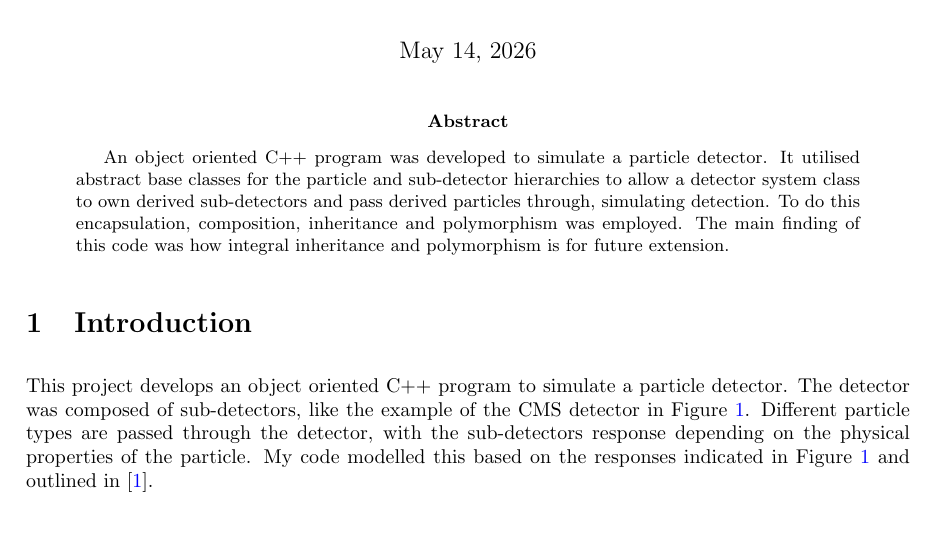
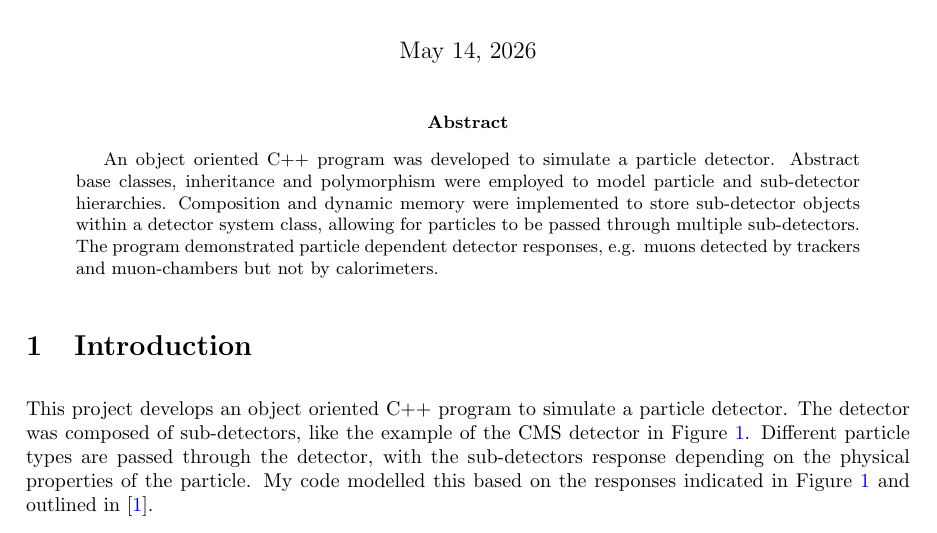
Before and after one commit to UofM-PHYS30762/project-3-a-particle-detector-JungleMan796, a LaTeX paper (project_particle_detector.tex): part of page 1 of 12, cut so that both start at the same text. Compiled offline with pdfLaTeX.

Commit message:
New abstract more aligned with rubric.

```diff
--- a/project_particle_detector.tex
+++ b/project_particle_detector.tex
@@ -55,9 +55,9 @@
 
 \begin{abstract}
     An object oriented C++ program was developed to simulate a particle detector.
-    It utilised abstract base classes for the particle and sub-detector hierarchies to allow a detector system class to own derived sub-detectors and pass derived particles through, simulating detection.
-    To do this encapsulation, composition, inheritance and polymorphism was employed.
-    The main finding of this code was how integral inheritance and polymorphism is for future extension.
+    Abstract base classes, inheritance and polymorphism were employed to model particle and sub-detector hierarchies.
+    Composition and dynamic memory were implemented to store sub-detector objects within a detector system class, allowing for particles to be passed through multiple sub-detectors.
+    The program demonstrated particle dependent detector responses, e.g. muons detected by trackers and muon-chambers but not by calorimeters.
 \end{abstract}
 
 \section{Introduction}
```
